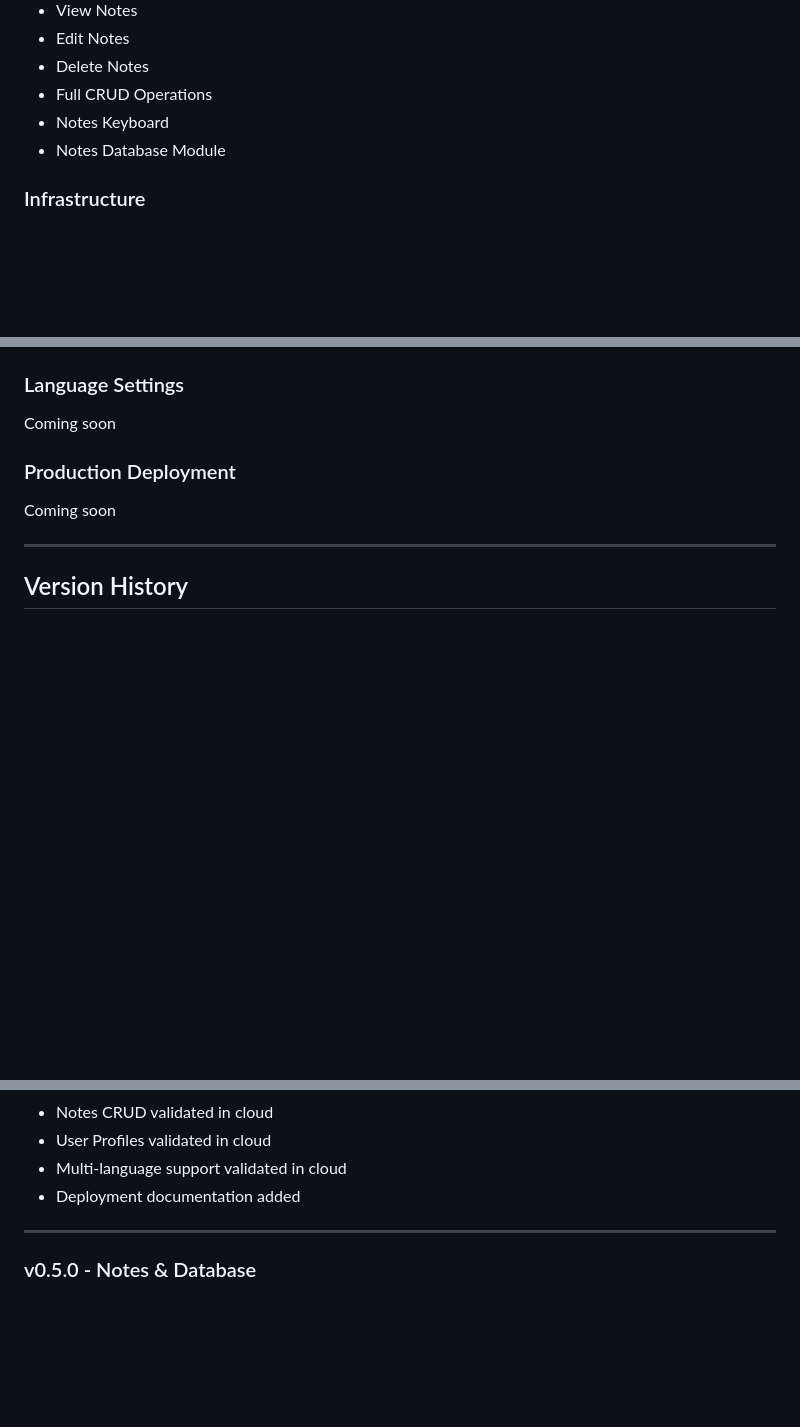
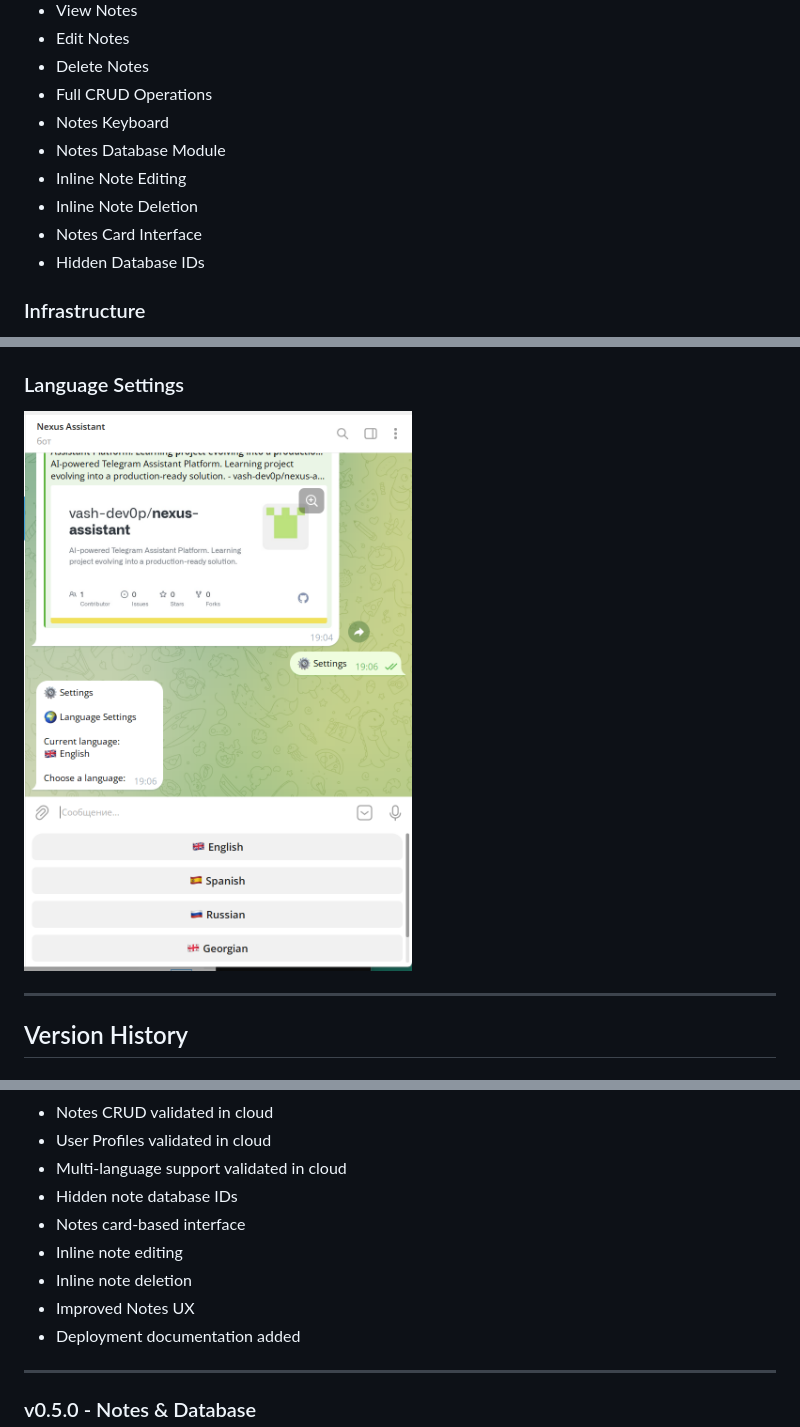
Before and after one commit to vash-dev0p/nexus-assistant, a Markdown page: README.md, 3 parts joined by grey strips. GitHub-like rendering; pictures changed too: assets/screenshots/settings-screen.png (added); blank space fills up the shorter version.

```diff
--- a/README.md
+++ b/README.md
@@ -96,6 +96,10 @@ Nexus Assistant aims to combine:
 - Full CRUD Operations
 - Notes Keyboard
 - Notes Database Module
+- Inline Note Editing
+- Inline Note Deletion
+- Notes Card Interface
+- Hidden Database IDs
 
 ### Infrastructure
 
@@ -125,11 +133,7 @@ Coming soon
 
 ### Language Settings
 
-Coming soon
-
-### Production Deployment
-
-Coming soon
+![Settings Screen](assets/screenshots/settings-screen.png)
 
 ---
 
@@ -150,6 +154,11 @@ Features:
 - Notes CRUD validated in cloud
 - User Profiles validated in cloud
 - Multi-language support validated in cloud
+- Hidden note database IDs
+- Notes card-based interface
+- Inline note editing
+- Inline note deletion
+- Improved Notes UX
 - Deployment documentation added
 
 ---
```
Also changed, not shown: other parts of README.md (+15 -2 lines), assets/screenshots/about-screen.png (added), assets/screenshots/notes-screen.png (added).
